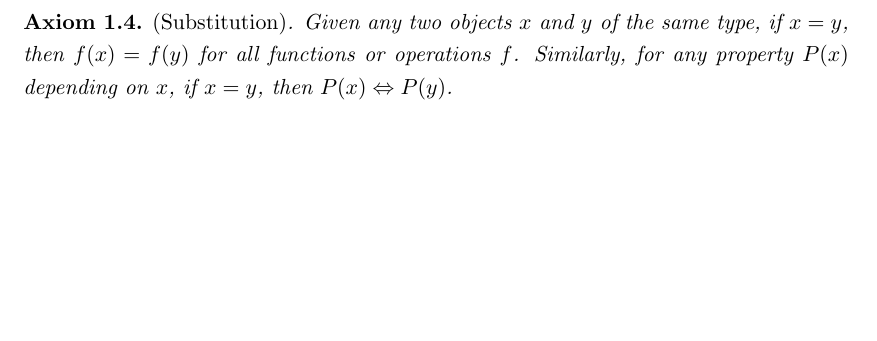
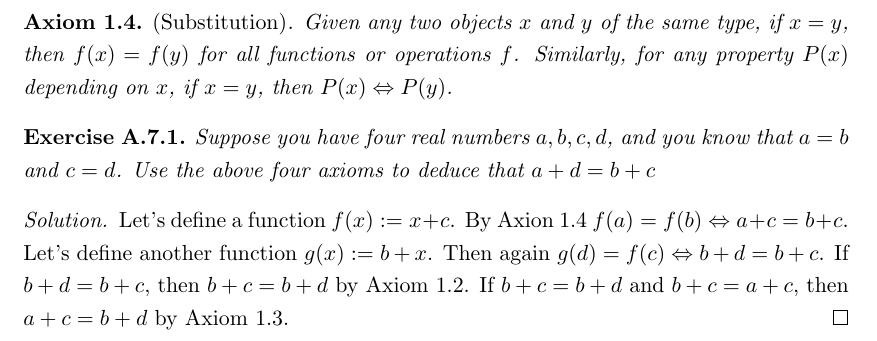
Before and after one commit to nearpit/tao-real-analysis, a LaTeX thesis (main.tex, which reads appendix/math_logic.tex): part of page 29 of 30, cut so that both start at the same text, the shorter picture padded with empty space. Compiled offline with pdfLaTeX.

Commit message:
equlity finished

```diff
--- a/appendix/math_logic.tex
+++ b/appendix/math_logic.tex
@@ -143,5 +147,12 @@ No exercise in this section.
 \end{axiom}
 \begin{axiom}
     \textup{(Substitution)}. Given any two objects $x$ and $y$ of the same type, if $x=y$, then $f(x)=f(y)$ for all functions or operations $f$. Similarly, for any property $P(x)$ depending on $x$, if $x=y$, then $P(x) \Leftrightarrow P(y)$.
+    \label{ax:eq_substitution}
 \end{axiom}
 \setcounter{exercise}{0}
+\begin{exercise}
+    Suppose you have four real numbers $a, b, c, d$, and you know that $a=b$ and $c=d$. Use the above four axioms to deduce that $a+d=b+c$
+\end{exercise}
+\begin{solution}
+    Let's define a function $f(x):= x + c$. By Axion~\ref{ax:eq_substitution} $f(a) = f(b) \Leftrightarrow a+c = b + c$. Let's define another function $g(x):= b + x$. Then again $g(d) = f(c) \Leftrightarrow b+d = b + c$. If $b+d=b+c$, then $b+c=b+d$ by Axiom~\ref{ax:eq_symmetry}. If $b+c=b+d$ and $b+c= a+c$, then $a+c=b+d$ by Axiom~\ref{ax:eq_transitivity}.
+\end{solution}
```
Also changed, not shown: main.pdf, appendix/math_logic.tex (6 more changed lines).
